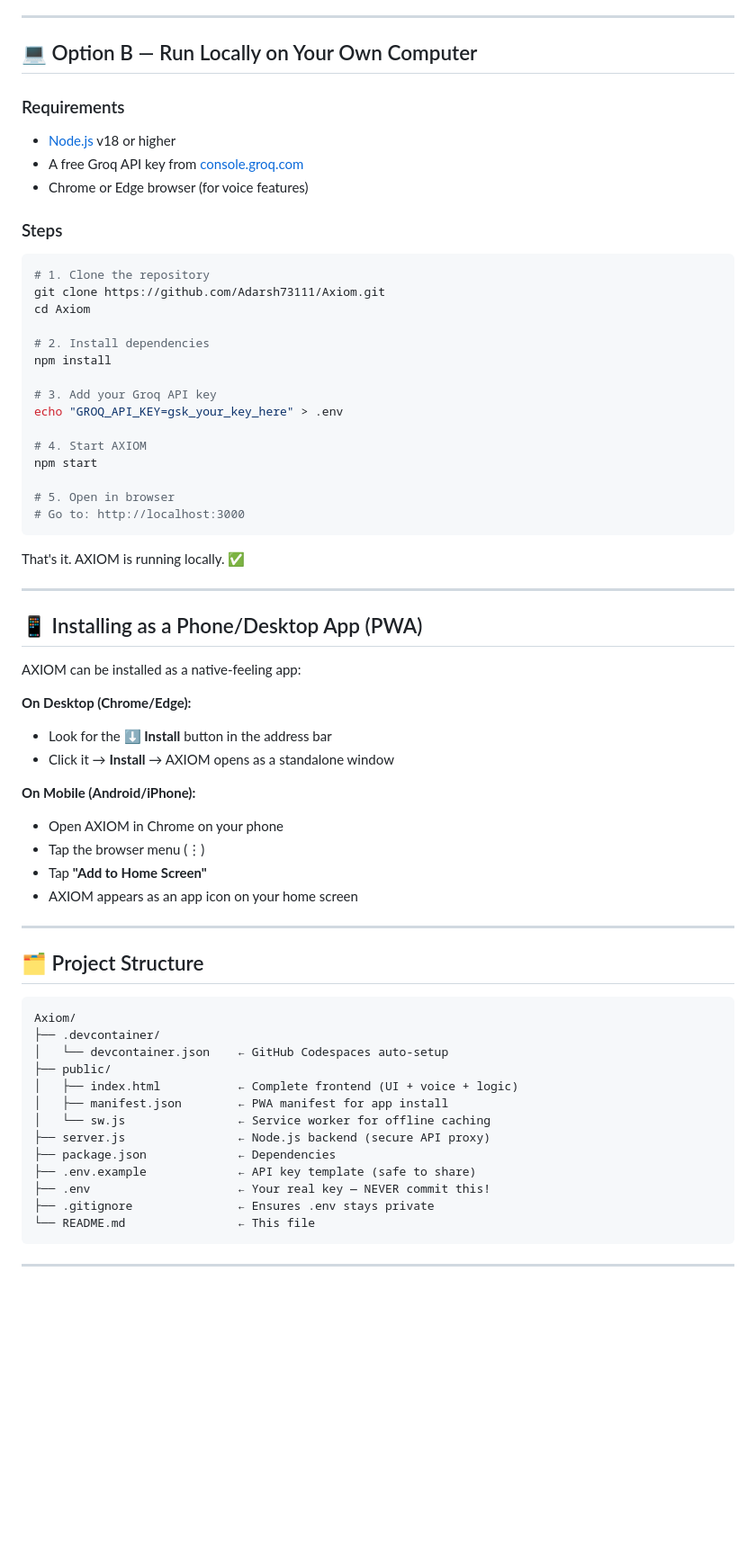
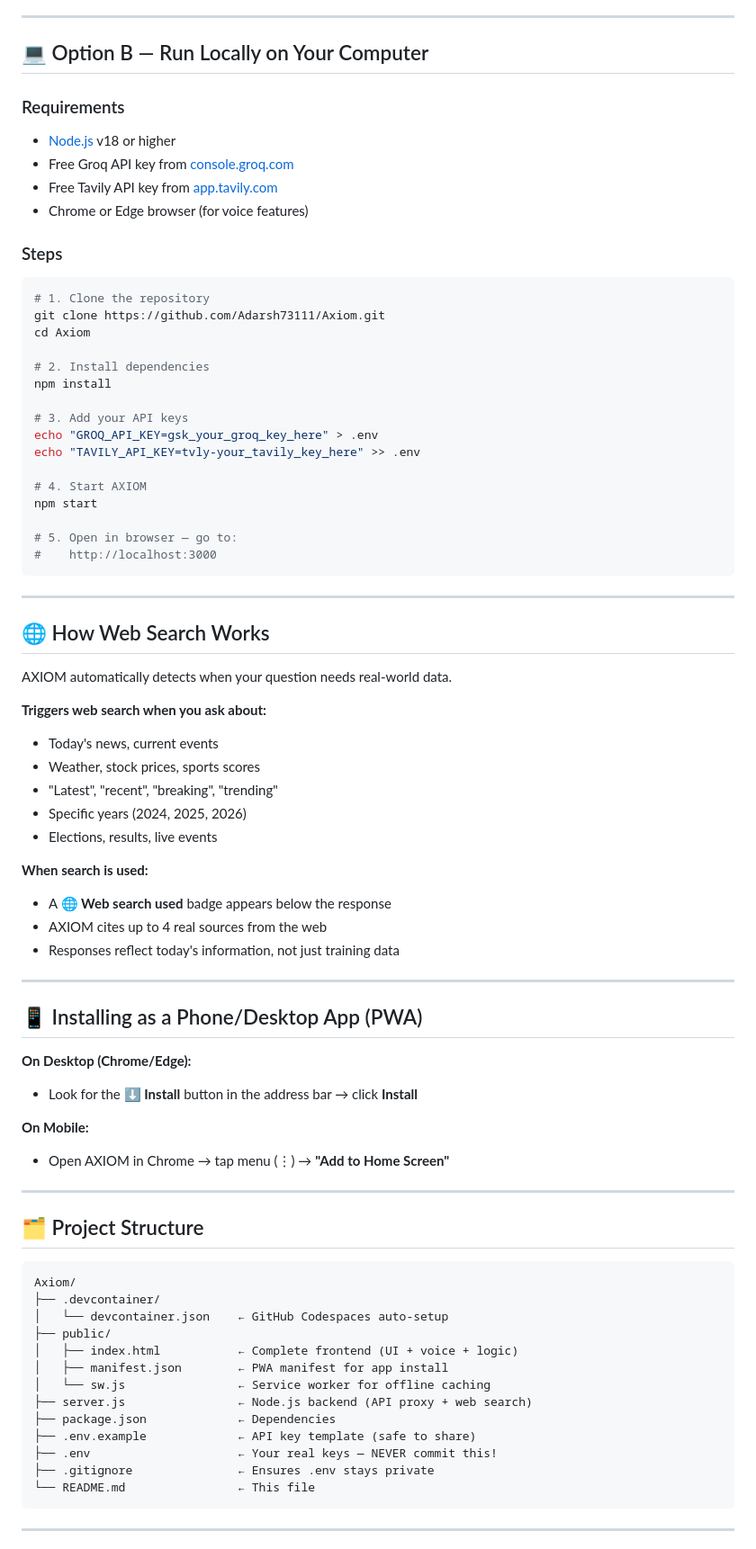
Before and after one commit to Adarsh73111/Axiom, a Markdown page: README.md, the part around one of its changes. Shown at 90% size. GitHub-like rendering; blank space fills up the shorter version.

````diff
--- a/README.md
+++ b/README.md
@@ -100,15 +105,15 @@ A popup will appear — click **"Open in Browser"**. AXIOM is live! 🎉
 
 ---
 
-## 💻 Option B — Run Locally on Your Own Computer
+## 💻 Option B — Run Locally on Your Computer
 
 ### Requirements
 - [Node.js](https://nodejs.org) v18 or higher
-- A free Groq API key from [console.groq.com](https://console.groq.com)
+- Free Groq API key from [console.groq.com](https://console.groq.com)
+- Free Tavily API key from [app.tavily.com](https://app.tavily.com)
 - Chrome or Edge browser (for voice features)
 
 ### Steps
-
 ```bash
 # 1. Clone the repository
 git clone https://github.com/Adarsh73111/Axiom.git
@@ -117,38 +122,48 @@ cd Axiom
 # 2. Install dependencies
 npm install
 
-# 3. Add your Groq API key
-echo "GROQ_API_KEY=gsk_your_key_here" > .env
+# 3. Add your API keys
+echo "GROQ_API_KEY=gsk_your_groq_key_here" > .env
+echo "TAVILY_API_KEY=tvly-your_tavily_key_here" >> .env
 
 # 4. Start AXIOM
 npm start
 
-# 5. Open in browser
-# Go to: http://localhost:3000
+# 5. Open in browser — go to:
+#    http://localhost:3000
 ```
 
-That's it. AXIOM is running locally. ✅
+---
+
+## 🌐 How Web Search Works
+
+AXIOM automatically detects when your question needs real-world data.
+
+**Triggers web search when you ask about:**
+- Today's news, current events
+- Weather, stock prices, sports scores
+- "Latest", "recent", "breaking", "trending"
+- Specific years (2024, 2025, 2026)
+- Elections, results, live events
+
+**When search is used:**
+- A **🌐 Web search used** badge appears below the response
+- AXIOM cites up to 4 real sources from the web
+- Responses reflect today's information, not just training data
 
 ---
 
 ## 📱 Installing as a Phone/Desktop App (PWA)
 
-AXIOM can be installed as a native-feeling app:
+**On Desktop (Chrome/Edge):**
+- Look for the **⬇ Install** button in the address bar → click **Install**
 
-**On Desktop (Chrome/Edge):**
-- Look for the **⬇ Install** button in the address bar
-- Click it → **Install** → AXIOM opens as a standalone window
-
-**On Mobile (Android/iPhone):**
-- Open AXIOM in Chrome on your phone
-- Tap the browser menu (⋮)
-- Tap **"Add to Home Screen"**
-- AXIOM appears as an app icon on your home screen
+**On Mobile:**
+- Open AXIOM in Chrome → tap menu (⋮) → **"Add to Home Screen"**
 
 ---
 
 ## 🗂 Project Structure
-
 ```
 Axiom/
 ├── .devcontainer/
@@ -157,10 +172,10 @@ Axiom/
 │   ├── index.html           ← Complete frontend (UI + voice + logic)
 │   ├── manifest.json        ← PWA manifest for app install
 │   └── sw.js                ← Service worker for offline caching
-├── server.js                ← Node.js backend (secure API proxy)
+├── server.js                ← Node.js backend (API proxy + web search)
 ├── package.json             ← Dependencies
 ├── .env.example             ← API key template (safe to share)
-├── .env                     ← Your real key — NEVER commit this!
+├── .env                     ← Your real keys — NEVER commit this!
 ├── .gitignore               ← Ensures .env stays private
 └── README.md                ← This file
 ```
````
Also changed, not shown: other parts of README.md (+42 -33 lines).
